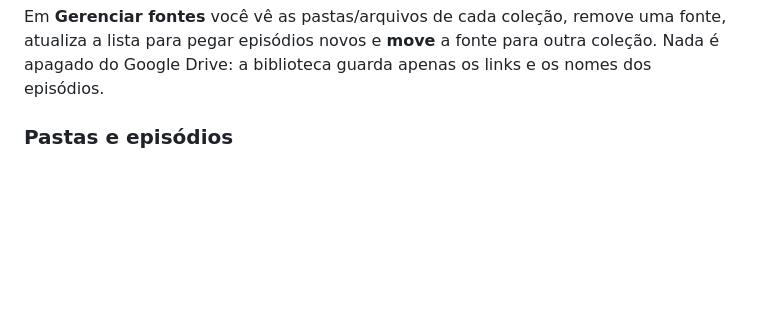
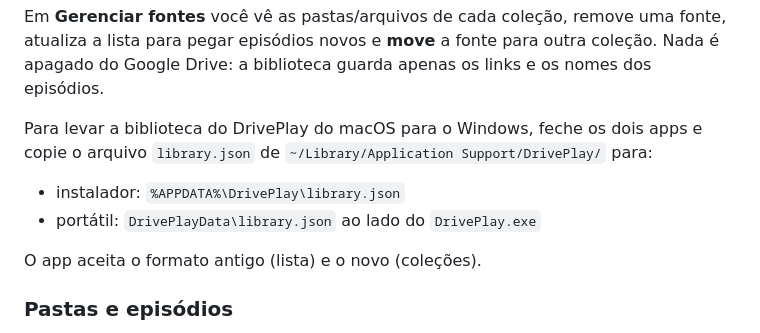
Before and after one commit to chizukimpa/DrivePlay, a Markdown page: DrivePlayWindows/README.md, the part around the change. Rendered like a GitHub page; blank space fills up the shorter version.

Commit message:
Documentar migração da biblioteca do macOS

```diff
--- a/DrivePlayWindows/README.md
+++ b/DrivePlayWindows/README.md
@@ -61,6 +61,14 @@ Em **Gerenciar fontes** você vê as pastas/arquivos de cada coleção, remove u
 atualiza a lista para pegar episódios novos e **move** a fonte para outra coleção.
 Nada é apagado do Google Drive: a biblioteca guarda apenas os links e os nomes dos
 episódios.
+
+Para levar a biblioteca do DrivePlay do macOS para o Windows, feche os dois apps e
+copie o arquivo `library.json` de `~/Library/Application Support/DrivePlay/` para:
+
+- instalador: `%APPDATA%\DrivePlay\library.json`
+- portátil: `DrivePlayData\library.json` ao lado do `DrivePlay.exe`
+
+O app aceita o formato antigo (lista) e o novo (coleções).
 
 ### Pastas e episódios
 
```
